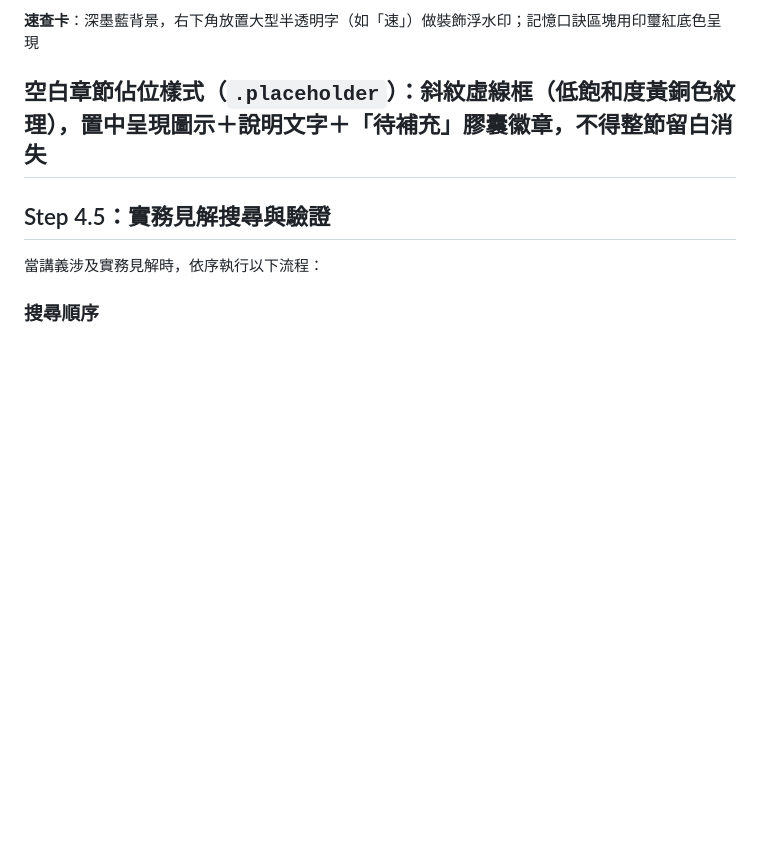
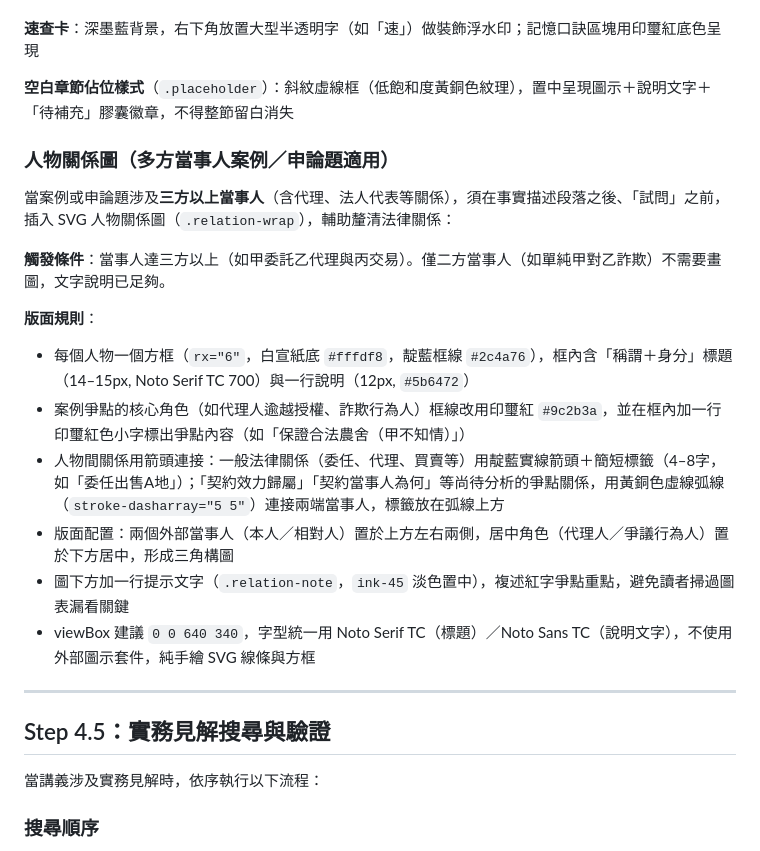
Before and after one commit to bigwolfQQ/civil-law-interpretation, a Markdown page: SKILL.md, the part around the change. Rendered like a GitHub page; blank space fills up the shorter version.

Commit message:
新增規範：三方以上當事人案例須附人物關係圖（SVG手繪，觸發條件與版面規則）

```diff
--- a/SKILL.md
+++ b/SKILL.md
@@ -151,6 +151,20 @@ description: 民法條文解釋與教學講義產生器。當使用者提供民
 **速查卡**：深墨藍背景，右下角放置大型半透明字（如「速」）做裝飾浮水印；記憶口訣區塊用印璽紅底色呈現
 
 **空白章節佔位樣式**（`.placeholder`）：斜紋虛線框（低飽和度黃銅色紋理），置中呈現圖示＋說明文字＋「待補充」膠囊徽章，不得整節留白消失
+
+### 人物關係圖（多方當事人案例／申論題適用）
+
+當案例或申論題涉及**三方以上當事人**（含代理、法人代表等關係），須在事實描述段落之後、「試問」之前，插入 SVG 人物關係圖（`.relation-wrap`），輔助釐清法律關係：
+
+**觸發條件**：當事人達三方以上（如甲委託乙代理與丙交易）。僅二方當事人（如單純甲對乙詐欺）不需要畫圖，文字說明已足夠。
+
+**版面規則**：
+- 每個人物一個方框（`rx="6"`，白宣紙底 `#fffdf8`，靛藍框線 `#2c4a76`），框內含「稱謂＋身分」標題（14–15px, Noto Serif TC 700）與一行說明（12px, `#5b6472`）
+- 案例爭點的核心角色（如代理人逾越授權、詐欺行為人）框線改用印璽紅 `#9c2b3a`，並在框內加一行印璽紅色小字標出爭點內容（如「保證合法農舍（甲不知情）」）
+- 人物間關係用箭頭連接：一般法律關係（委任、代理、買賣等）用靛藍實線箭頭＋簡短標籤（4–8字，如「委任出售A地」）；「契約效力歸屬」「契約當事人為何」等尚待分析的爭點關係，用黃銅色虛線弧線（`stroke-dasharray="5 5"`）連接兩端當事人，標籤放在弧線上方
+- 版面配置：兩個外部當事人（本人／相對人）置於上方左右兩側，居中角色（代理人／爭議行為人）置於下方居中，形成三角構圖
+- 圖下方加一行提示文字（`.relation-note`，`ink-45` 淡色置中），複述紅字爭點重點，避免讀者掃過圖表漏看關鍵
+- viewBox 建議 `0 0 640 340`，字型統一用 Noto Serif TC（標題）／Noto Sans TC（說明文字），不使用外部圖示套件，純手繪 SVG 線條與方框
 ---
 
 ## Step 4.5：實務見解搜尋與驗證
```
